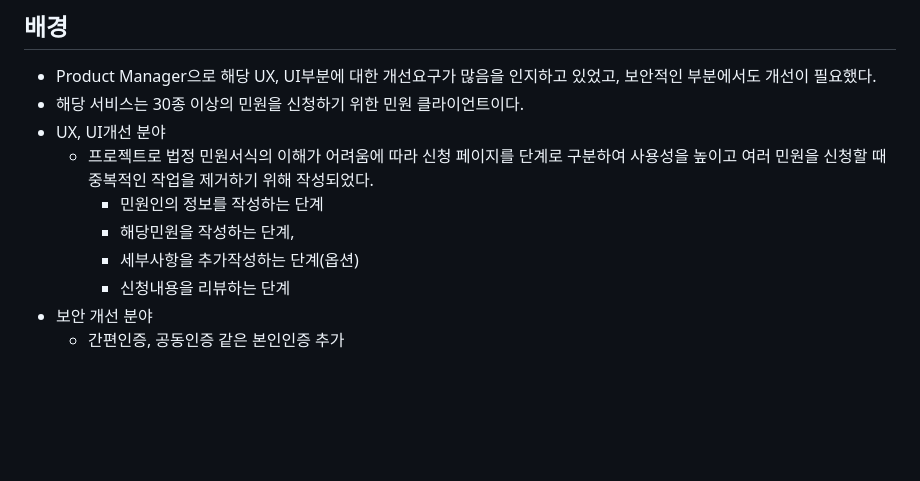
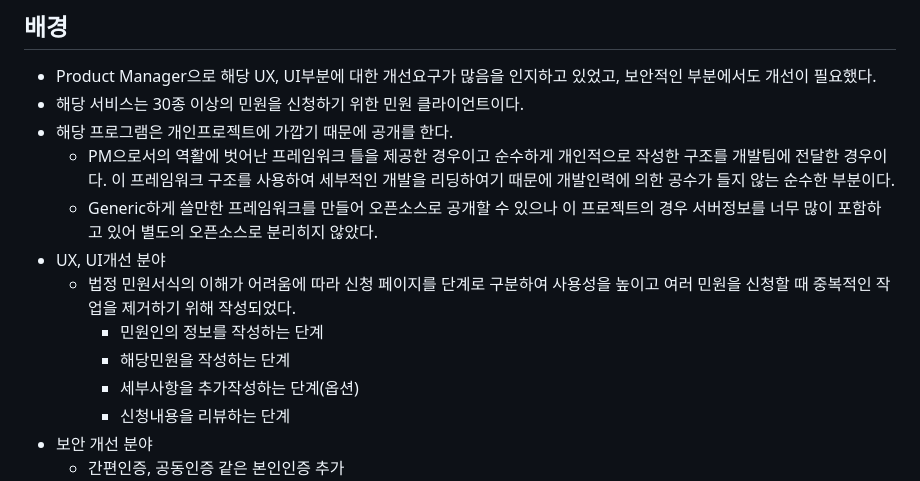
Before and after one commit to pilseong/cyberClient, a Markdown page: README.md, the part around the change. GitHub-like rendering; blank space fills up the shorter version.

Commit message:
설명 추가

```diff
--- a/README.md
+++ b/README.md
@@ -2,10 +2,13 @@
 ## 배경
 * Product Manager으로 해당 UX, UI부분에 대한 개선요구가 많음을 인지하고 있었고, 보안적인 부분에서도 개선이 필요했다.
 * 해당 서비스는 30종 이상의 민원을 신청하기 위한 민원 클라이언트이다.
+* 해당 프로그램은 개인프로젝트에 가깝기 때문에 공개를 한다.
+   * PM으로서의 역활에 벗어난 프레임워크 틀을 제공한 경우이고 순수하게 개인적으로 작성한 구조를 개발팀에 전달한 경우이다. 이 프레임워크 구조를 사용하여 세부적인 개발을 리딩하여기 때문에 개발인력에 의한 공수가 들지 않는 순수한 부분이다.
+   * Generic하게 쓸만한 프레임워크를 만들어 오픈소스로 공개할 수 있으나 이 프로젝트의 경우 서버정보를 너무 많이 포함하고 있어 별도의 오픈소스로 분리히지 않았다.
 * UX, UI개선 분야
-  * 프로젝트로 법정 민원서식의 이해가 어려움에 따라 신청 페이지를 단계로 구분하여 사용성을 높이고 여러 민원을 신청할 때 중복적인 작업을 제거하기 위해 작성되었다.
+  * 법정 민원서식의 이해가 어려움에 따라 신청 페이지를 단계로 구분하여 사용성을 높이고 여러 민원을 신청할 때 중복적인 작업을 제거하기 위해 작성되었다.
     * 민원인의 정보를 작성하는 단계
-    * 해당민원을 작성하는 단계,
+    * 해당민원을 작성하는 단계
     * 세부사항을 추가작성하는 단계(옵션)
     * 신청내용을 리뷰하는 단계
 * 보안 개선 분야
```
